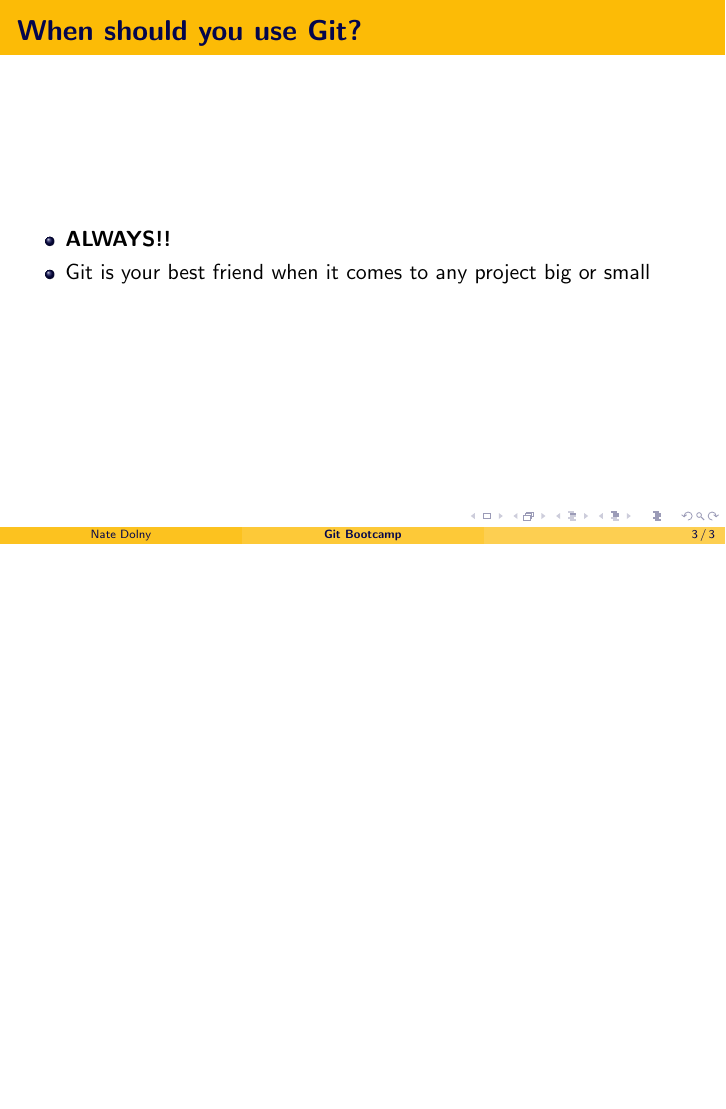
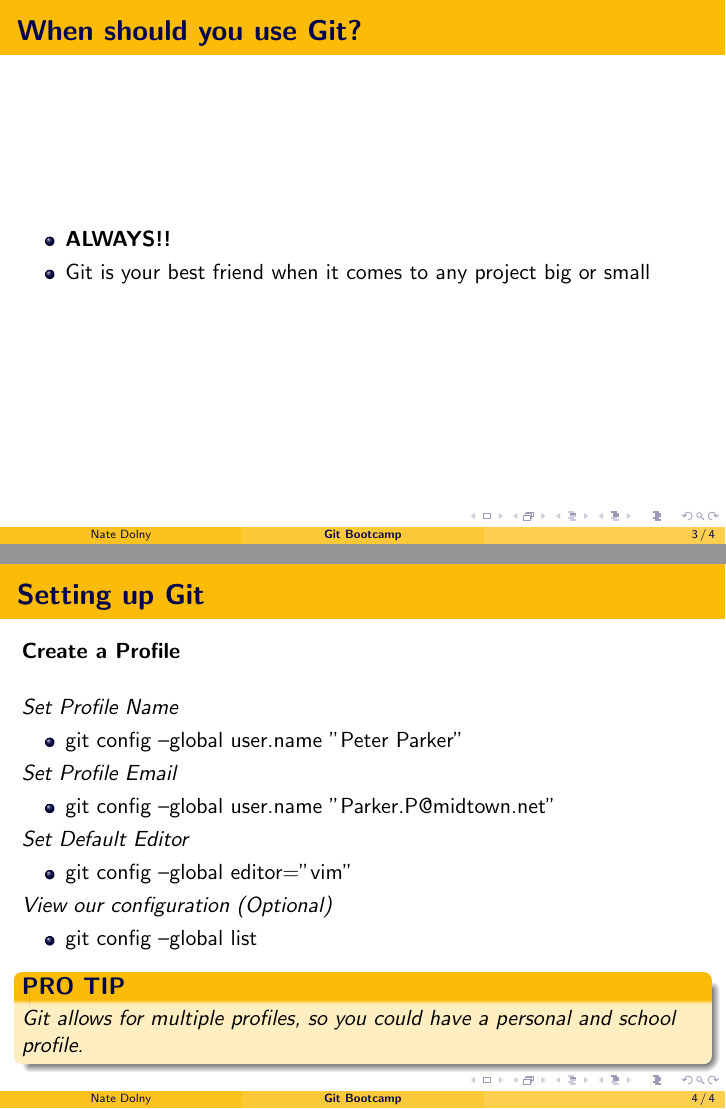
Before and after one commit to NateDolny/git_bootcamp, LaTeX slides (slides/gitBootcamp.tex): page 3 of 3 before the commit and pages 3 and 4 of 4 after it, the two joined at a grey line, the shorter picture padded with empty space. Compiled offline with pdfLaTeX.

Commit message:
gitBootcamp: updated gitBootcamp.tex
* created Setting up Git frame
* added instructions for creating a profile

```diff
--- a/slides/gitBootcamp.tex
+++ b/slides/gitBootcamp.tex
@@ -51,4 +51,37 @@ by one person or multiple people.}
 		\item Git is your best friend when it comes to any project big or small
 	\end{itemize}
 \end{frame}
+
+% Setting up Git
+\begin{frame}
+	\frametitle{\textbf{Setting up Git}}
+
+	\textbf{Create a Profile}
+	\vspace{0.5cm}
+
+	\textit{Set Profile Name}
+	\begin{itemize}
+		\item git config --global user.name "Peter Parker"
+	\end{itemize}
+
+	\textit{Set Profile Email}
+	\begin{itemize}
+		\item git config --global user.name "Parker.P@midtown.net"
+	\end{itemize}
+
+	\textit{Set Default Editor}
+	\begin{itemize}
+		\item git config --global editor="vim"
+	\end{itemize}
+
+	\textit{View our configuration (Optional)}
+	\begin{itemize}
+		\item git config --global list
+	\end{itemize}
+
+	\begin{block}{\textbf{PRO TIP}}
+		\textit{Git allows for multiple profiles, so you could have a personal and
+		school profile.}
+	\end{block}
+\end{frame}
 \end{document}
```
Also changed, not shown: slides/gitBootcamp.pdf, 3 other files.
